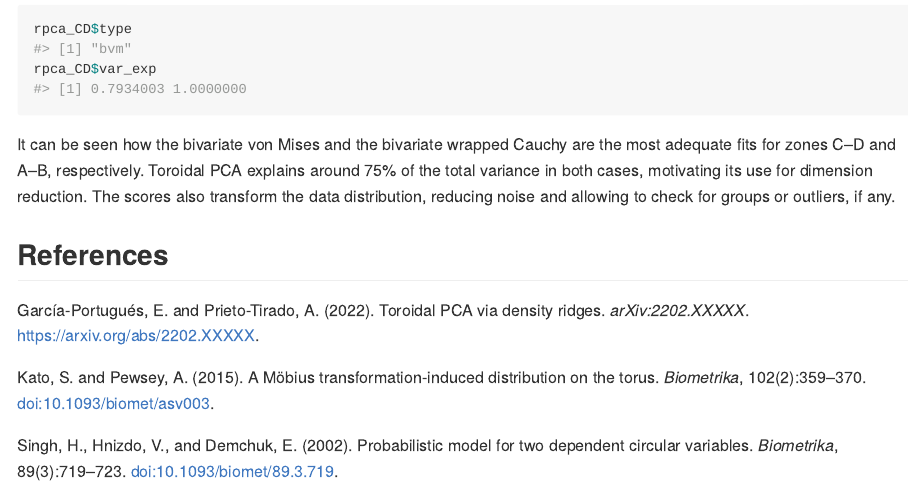
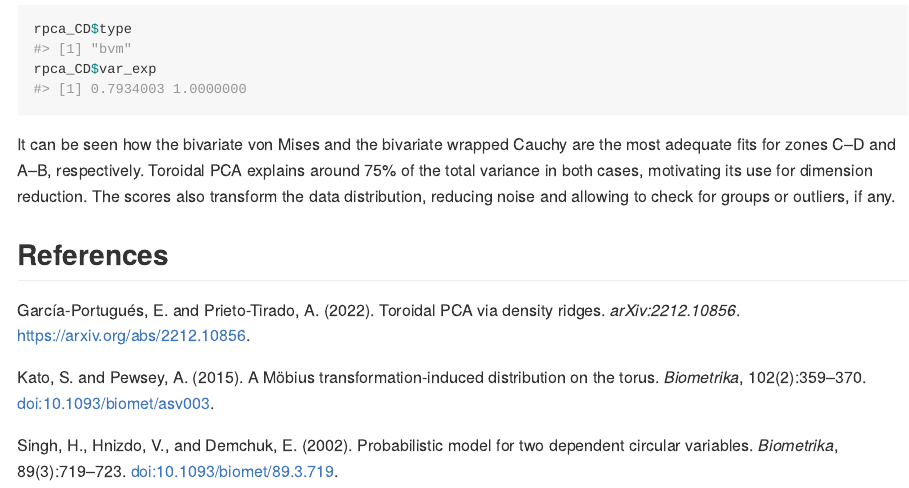
Before and after one commit to egarpor/ridgetorus, an R Markdown document (README.Rmd): the page in a window 1100 px wide, from 9750 px down. The pictures show the output file README.md that the author committed with the source, drawn offline in the style of GitHub; badge pictures from the web are left out.

Commit message:
Update arXiv id

```diff
--- a/README.Rmd
+++ b/README.Rmd
@@ -117,7 +117,7 @@ It can be seen how the bivariate von Mises and the bivariate wrapped Cauchy are
 
 ## References
 
-García-Portugués, E. and Prieto-Tirado, A. (2022). Toroidal PCA via density ridges. *arXiv:2202.XXXXX*. <https://arxiv.org/abs/2202.XXXXX>.
+García-Portugués, E. and Prieto-Tirado, A. (2022). Toroidal PCA via density ridges. *arXiv:2212.10856*. <https://arxiv.org/abs/2212.10856>.
 
 Kato, S. and Pewsey, A. (2015). A Möbius transformation-induced distribution on the torus. *Biometrika*, 102(2):359--370. [doi:10.1093/biomet/asv003](https://doi.org/10.1093/biomet/asv003).
 
```
Also changed, not shown: README.md.
